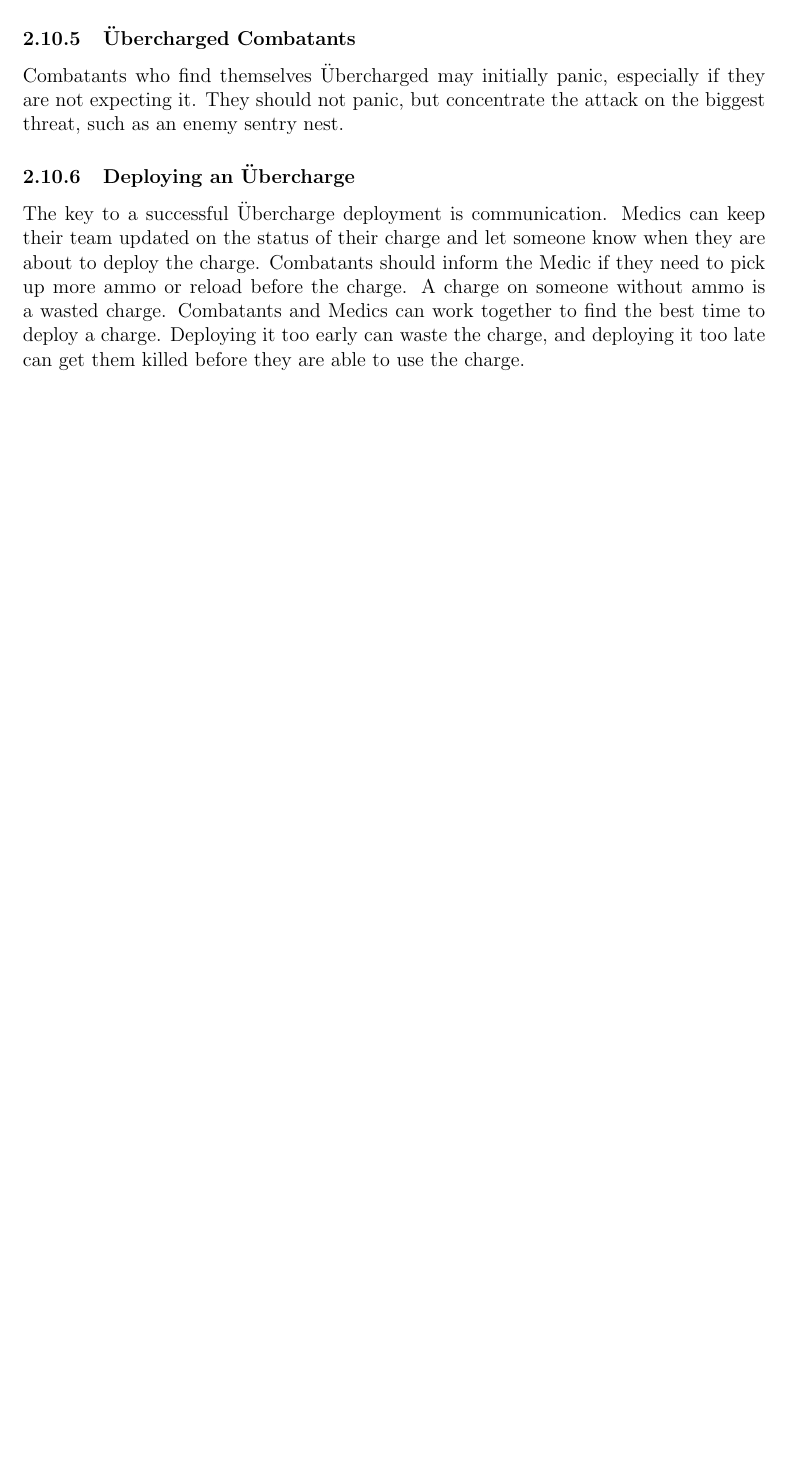
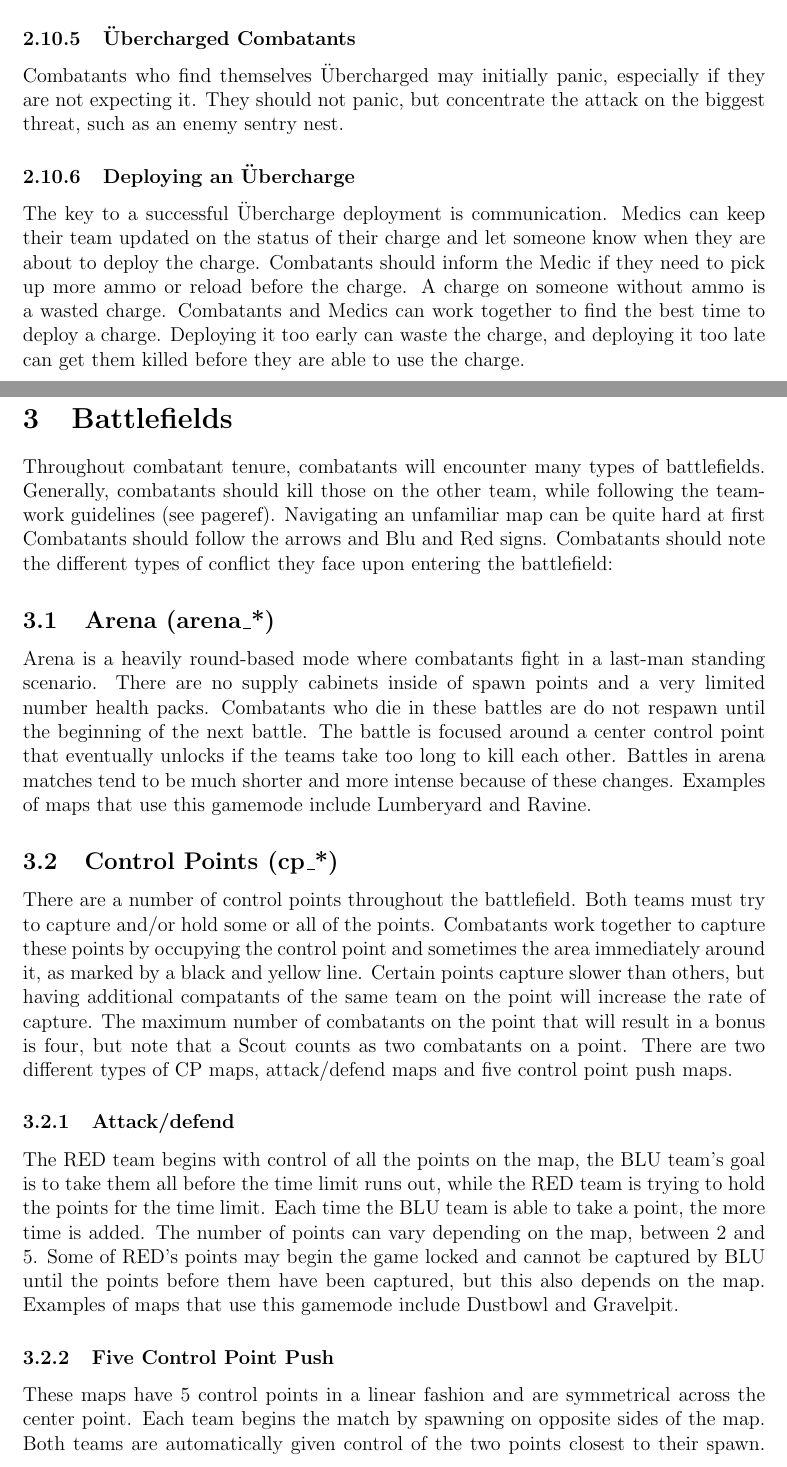
Before and after one commit to charlesj/tf2manual, a LaTeX document (tf2manual.tex, which reads battlefields.tex): part of page 8 of 8 before the commit and two parts of pages 8 and 9 of 11 after it, the two joined at a grey line, cut so that both start at the same text, the shorter picture padded with empty space. Compiled offline with pdfLaTeX.

Commit message:
Added Battlefields section

```diff
--- /dev/null
+++ b/battlefields.tex
@@ -0,0 +1,14 @@
+\section{Battlefields}
+Throughout combatant tenure, combatants will encounter many types of battlefields. Generally, combatants should kill those on the other team, while following the teamwork guidelines (see {{pageref}}). Navigating an unfamiliar map can be quite hard at first   Combatants should  follow the arrows and Blu and Red signs. Combatants should note the different types of conflict they face upon entering the battlefield:
+
+\subsection{Arena (arena\_*)}
+Arena is a heavily round-based mode where combatants fight in a last-man standing scenario. There are no supply cabinets inside of spawn points and a very limited number health packs.  Combatants who die in these battles are do not respawn until the beginning of the next battle.   The battle is focused around a center control point that eventually unlocks if the teams take too long to kill each other. Battles in arena matches tend to be much shorter and more intense because of these changes. Examples of maps that use this gamemode include Lumberyard and Ravine.
+
+\subsection{Control Points (cp\_*)}
+There are a number of control points throughout the battlefield. Both teams must try to capture and/or hold some or all of the points. Combatants work together to capture these points by occupying the control point and sometimes the area immediately around it, as marked by a black and yellow line. Certain points capture slower than others, but having additional compatants of the same team on the point will increase the rate of capture. The maximum number of combatants on the point that will result in a bonus is four, but note that a Scout counts as two combatants on a point. There are two different types of CP maps, attack/defend maps and five control point push maps.
+
+\subsubsection{Attack/defend}
+The RED team begins with control of all the points on the map, the BLU team's goal is to take them all before the time limit runs out, while the RED team is trying to hold the points for the time limit. Each time the BLU team is able to take a point, the more time is added. The number of points can vary depending on the map, between 2 and 5. Some of RED's points may begin the game locked and cannot be captured by BLU until the points before them have been captured, but this also depends on the map. Examples of maps that use this gamemode include Dustbowl and Gravelpit.
+
+\subsubsection{Five Control Point Push}
+These maps have 5 control points in a linear fashion and are symmetrical across the center point. Each team begins the match by spawning on opposite sides of the map. Both teams are automatically given control of the two points closest to their spawn. Both teams then have to race out to fight over the center point. The team that is able to win the center point then tries to push forward onto the opponent's side of the map and take the other two points (in order), while trying to defend the points they have. Points are locked for capture unless the team owns the point preceding it. The first team to control all 5 points on the map wins. Examples of maps that use this gamemode include Badlands and Well.
```
Also changed, not shown: tf2manual.tex (+3 -0 lines), tf2manual.pdf, battlefields.tex (18 more changed lines), 5 other files.
